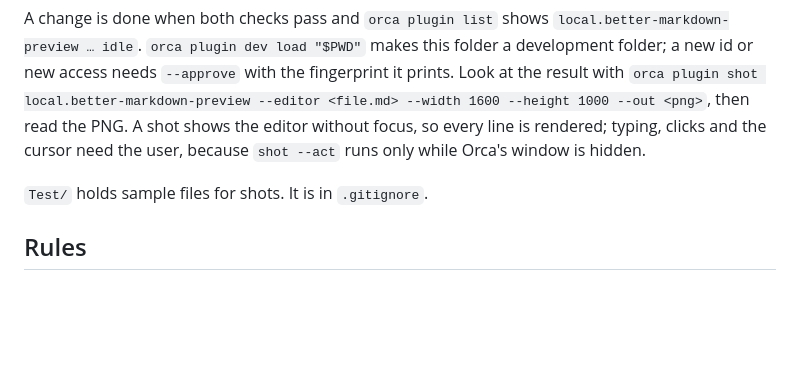
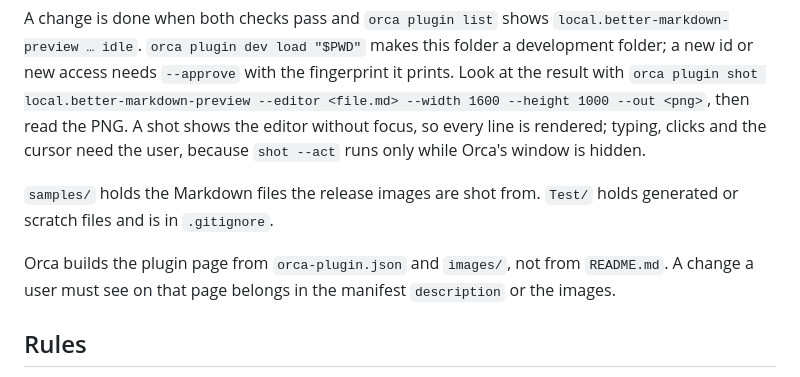
Before and after one commit to Sumonta056/orca-better-markdown-preview, a Markdown page: CLAUDE.md, the part around the change. GitHub-like rendering; blank space fills up the shorter version.

```diff
--- a/CLAUDE.md
+++ b/CLAUDE.md
@@ -21,7 +21,9 @@ orca plugin list
 
 A change is done when both checks pass and `orca plugin list` shows `local.better-markdown-preview … idle`. `orca plugin dev load "$PWD"` makes this folder a development folder; a new id or new access needs `--approve` with the fingerprint it prints. Look at the result with `orca plugin shot local.better-markdown-preview --editor <file.md> --width 1600 --height 1000 --out <png>`, then read the PNG. A shot shows the editor without focus, so every line is rendered; typing, clicks and the cursor need the user, because `shot --act` runs only while Orca's window is hidden.
 
-`Test/` holds sample files for shots. It is in `.gitignore`.
+`samples/` holds the Markdown files the release images are shot from. `Test/` holds generated or scratch files and is in `.gitignore`.
+
+Orca builds the plugin page from `orca-plugin.json` and `images/`, not from `README.md`. A change a user must see on that page belongs in the manifest `description` or the images.
 
 ## Rules
 
```
Also changed, not shown: .claude/rules/release.md (+5 -4 lines), README.md (+6 -1 lines), samples/cover-panel.md (added, +10 -0 lines), samples/diagram.md (added, +30 -0 lines), samples/tables.md (added, +25 -0 lines), images/cover.png, 2 other files.
